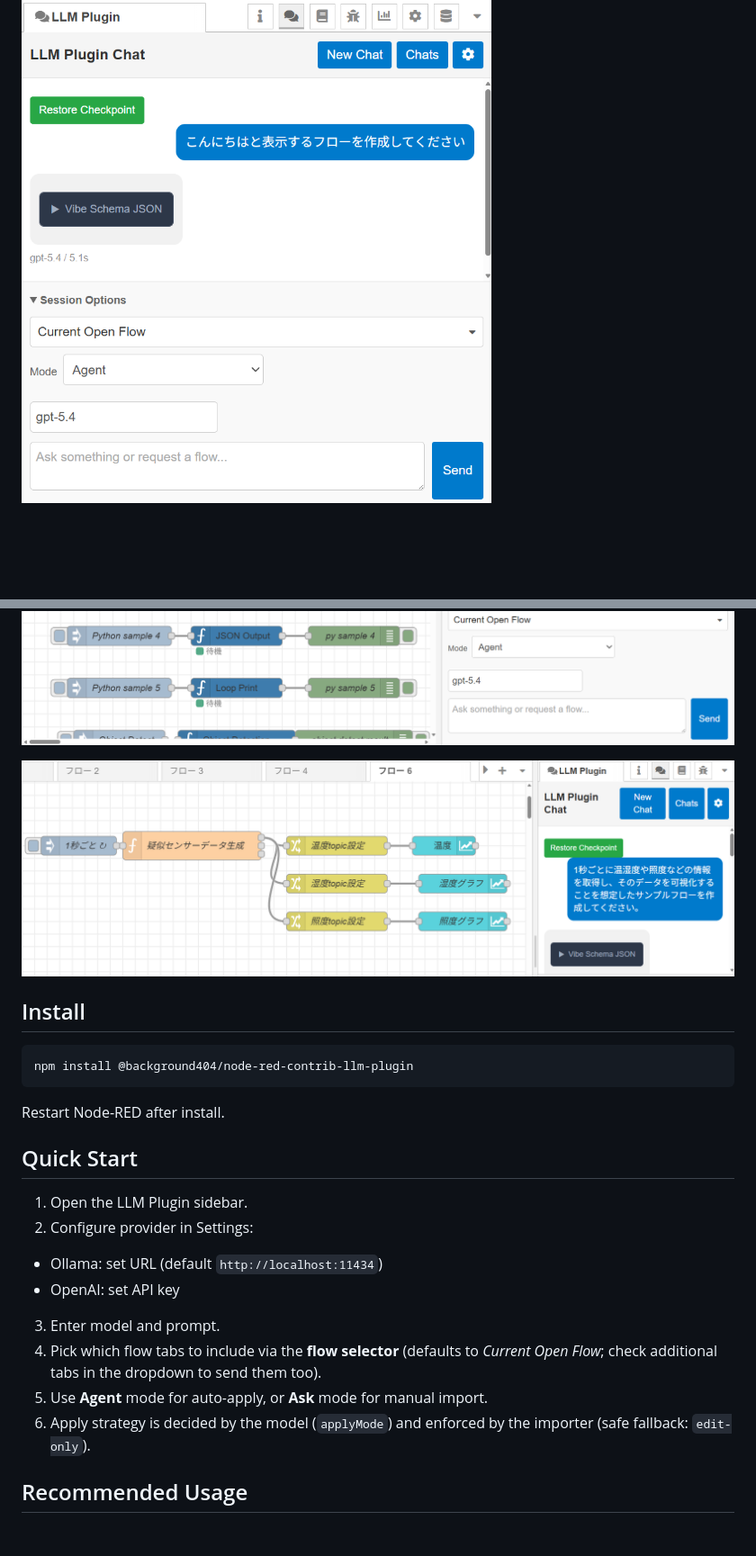
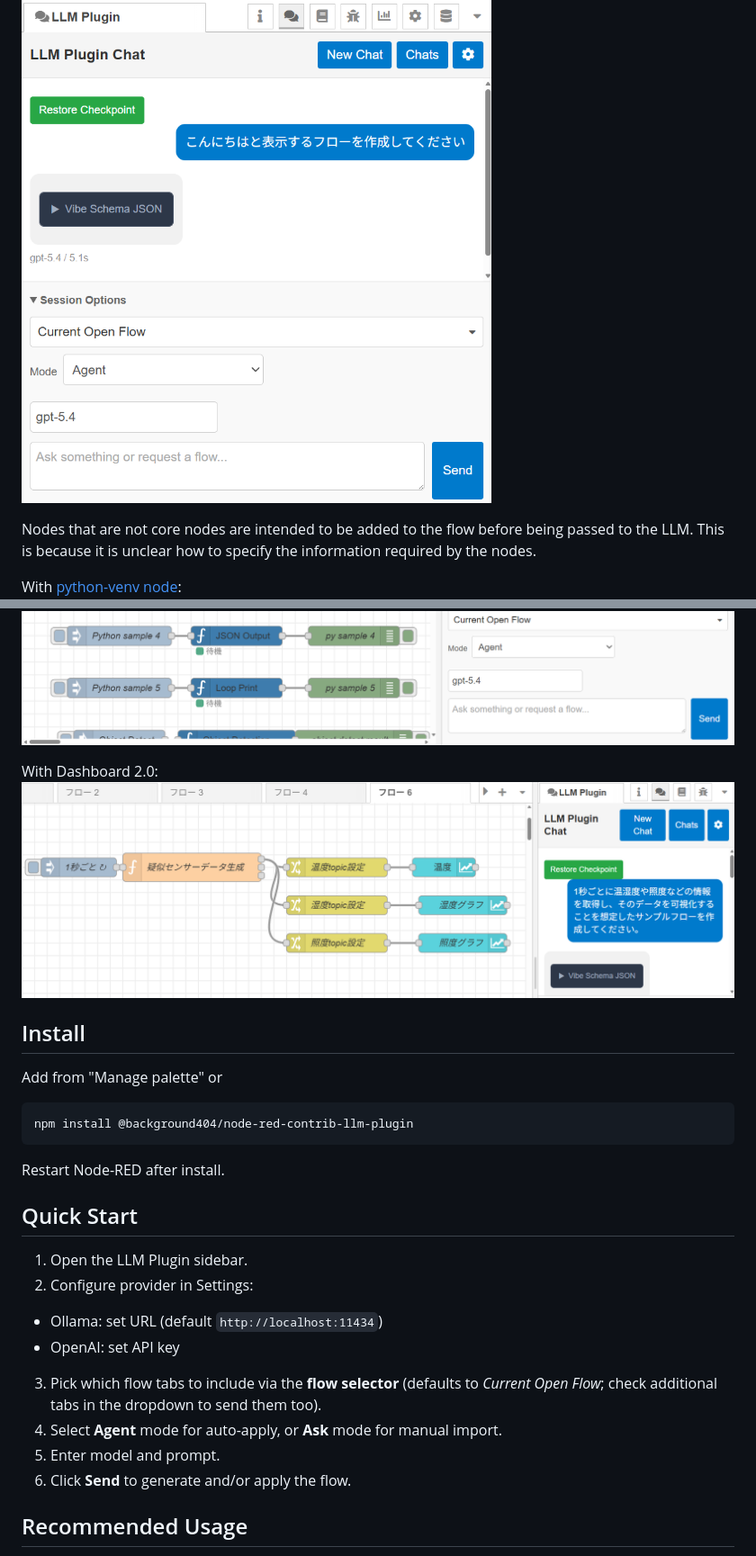
Before and after one commit to 404background/node-red-contrib-llm-plugin, a Markdown page: README.md, 2 parts joined by grey strips. Shown at 90% size. GitHub-like rendering; blank space fills up the shorter version.

Commit message:
docs(readme): update Quick Start steps to reflect current UI flow

````diff
--- a/README.md
+++ b/README.md
@@ -9,11 +9,17 @@ LLM Plugin is a Node-RED sidebar extension for chatting with LLMs, generating/mo
 Click the image below to watch the video:
 [![LLM Plugin screenshot](images/plugin.png)](https://youtu.be/Z8nCtEs4Ows)
 
+Nodes that are not core nodes are intended to be added to the flow before being passed to the LLM. This is because it is unclear how to specify the information required by the nodes.
+
+With [python-venv node](https://qiita.com/background/items/3244fc1b70cc454befef):
 [![LLM Plugin with python-venv node](images/with_python_venv.png)](https://youtu.be/WAAmw7IXev0)
 
+With Dashboard 2.0:
 [![LLM Plugin with Dashboard 2.0](images/with_dashboard.png)](https://youtu.be/HPYuoEL6y_o)
 
 ## Install
+
+Add from "Manage palette" or
 
 ```bash
 npm install @background404/node-red-contrib-llm-plugin
@@ -27,10 +33,10 @@ Restart Node-RED after install.
 2. Configure provider in Settings:
 - Ollama: set URL (default `http://localhost:11434`)
 - OpenAI: set API key
-3. Enter model and prompt.
-4. Pick which flow tabs to include via the **flow selector** (defaults to *Current Open Flow*; check additional tabs in the dropdown to send them too).
-5. Use **Agent** mode for auto-apply, or **Ask** mode for manual import.
-6. Apply strategy is decided by the model (`applyMode`) and enforced by the importer (safe fallback: `edit-only`).
+3. Pick which flow tabs to include via the **flow selector** (defaults to *Current Open Flow*; check additional tabs in the dropdown to send them too).
+4. Select **Agent** mode for auto-apply, or **Ask** mode for manual import.
+5. Enter model and prompt.
+6. Click **Send** to generate and/or apply the flow.
 
 ## Recommended Usage
 
````
